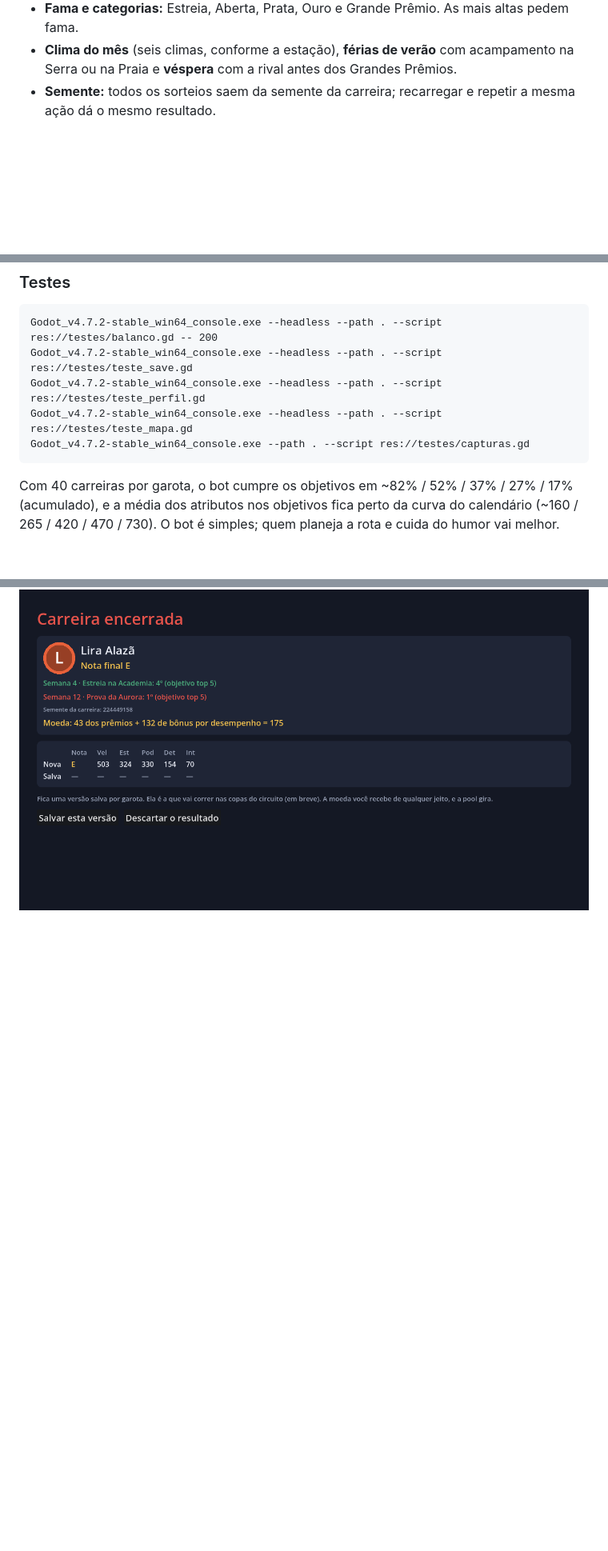
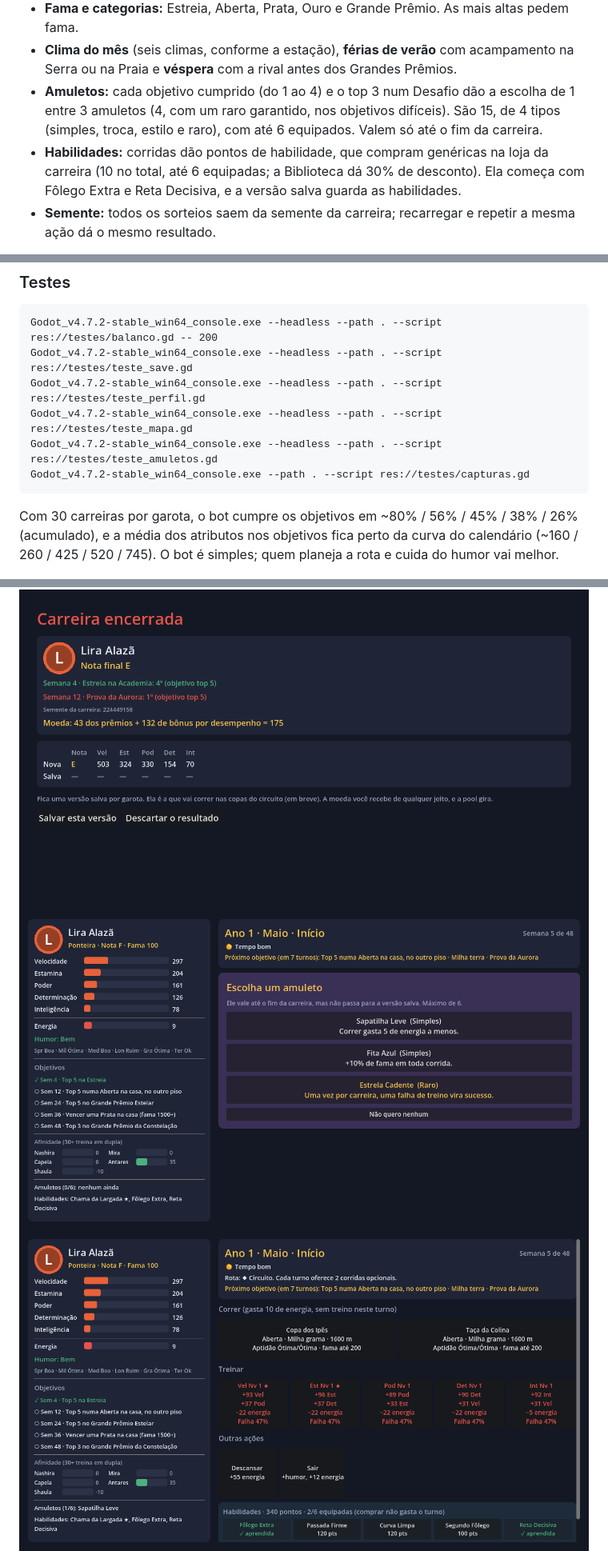
Before and after one commit to zorzolucas/stelar-gallop, a Markdown page: README.md, 3 parts joined by grey strips. Shown at 80% size. Rendered like a GitHub page; pictures changed too: docs/prototipo/15_amuleto.png (added), docs/prototipo/16_loja_habilidades.png (added); blank space fills up the shorter version.

Commit message:
Amuletos e compra de habilidades na carreira
- 15 amuletos (simples, troca, estilo, raro) em data/amuletos.json, até 6 equipados
- Oferta de 1 entre 3 ao cumprir os objetivos 1-4 e no top 3 do Desafio (4 com raro nos difíceis)
- Efeitos no treino, descanso, fama, humor, afinidade e na corrida (Lenço, Espora, Bússola, Trevo)
- 10 habilidades genéricas compráveis com pontos de corrida (limite 6, desconto na Biblioteca)
- Simulação usa a lista de habilidades de cada corredora, com condições de posição e distância
- Mistérios da Treinadora visitante e do Mercado de pulgas
- Novo teste_amuletos.gd e bot de balanceamento atualizado

Co-Authored-By: Claude Opus 5.5 <noreply@anthropic.com>

````diff
--- a/README.md
+++ b/README.md
@@ -23,6 +23,12 @@ meio mês), seguindo o [calendário](docs/calendario.md):
 - **Fama e categorias:** Estreia, Aberta, Prata, Ouro e Grande Prêmio. As mais altas pedem fama.
 - **Clima do mês** (seis climas, conforme a estação), **férias de verão** com acampamento na
   Serra ou na Praia e **véspera** com a rival antes dos Grandes Prêmios.
+- **Amuletos:** cada objetivo cumprido (do 1 ao 4) e o top 3 num Desafio dão a escolha de
+  1 entre 3 amuletos (4, com um raro garantido, nos objetivos difíceis). São 15, de 4 tipos
+  (simples, troca, estilo e raro), com até 6 equipados. Valem só até o fim da carreira.
+- **Habilidades:** corridas dão pontos de habilidade, que compram genéricas na loja da
+  carreira (10 no total, até 6 equipadas; a Biblioteca dá 30% de desconto). Ela começa com
+  Fôlego Extra e Reta Decisiva, e a versão salva guarda as habilidades.
 - **Semente:** todos os sorteios saem da semente da carreira; recarregar e repetir a mesma
   ação dá o mesmo resultado.
 
@@ -73,12 +80,13 @@ Godot_v4.7.2-stable_win64_console.exe --headless --path . --script res://testes/
 Godot_v4.7.2-stable_win64_console.exe --headless --path . --script res://testes/teste_save.gd
 Godot_v4.7.2-stable_win64_console.exe --headless --path . --script res://testes/teste_perfil.gd
 Godot_v4.7.2-stable_win64_console.exe --headless --path . --script res://testes/teste_mapa.gd
+Godot_v4.7.2-stable_win64_console.exe --headless --path . --script res://testes/teste_amuletos.gd
 Godot_v4.7.2-stable_win64_console.exe --path . --script res://testes/capturas.gd
 ```
 
-Com 40 carreiras por garota, o bot cumpre os objetivos em ~82% / 52% / 37% / 27% / 17%
+Com 30 carreiras por garota, o bot cumpre os objetivos em ~80% / 56% / 45% / 38% / 26%
 (acumulado), e a média dos atributos nos objetivos fica perto da curva do calendário
-(~160 / 265 / 420 / 470 / 730). O bot é simples; quem planeja a rota e cuida do humor vai melhor.
+(~160 / 260 / 425 / 520 / 745). O bot é simples; quem planeja a rota e cuida do humor vai melhor.
 
 ![Escolha](docs/prototipo/1_escolha.png)
 ![Academia](docs/prototipo/9_academia.png)
@@ -87,6 +95,8 @@ Com 40 carreiras por garota, o bot cumpre os objetivos em ~82% / 52% / 37% / 27%
 ![Mapa de rotas](docs/prototipo/12_mapa.png)
 ![Circuito](docs/prototipo/13_circuito.png)
 ![Férias](docs/prototipo/14_ferias.png)
+![Amuleto](docs/prototipo/15_amuleto.png)
+![Loja de habilidades](docs/prototipo/16_loja_habilidades.png)
 ![Carreira](docs/prototipo/6_depois_da_corrida.png)
 ![Encontro](docs/prototipo/7_encontro.png)
 ![Treino em dupla](docs/prototipo/8_treino_em_dupla.png)
````
Also changed, not shown: other parts of README.md (+2 -1 lines), 11 other files.
